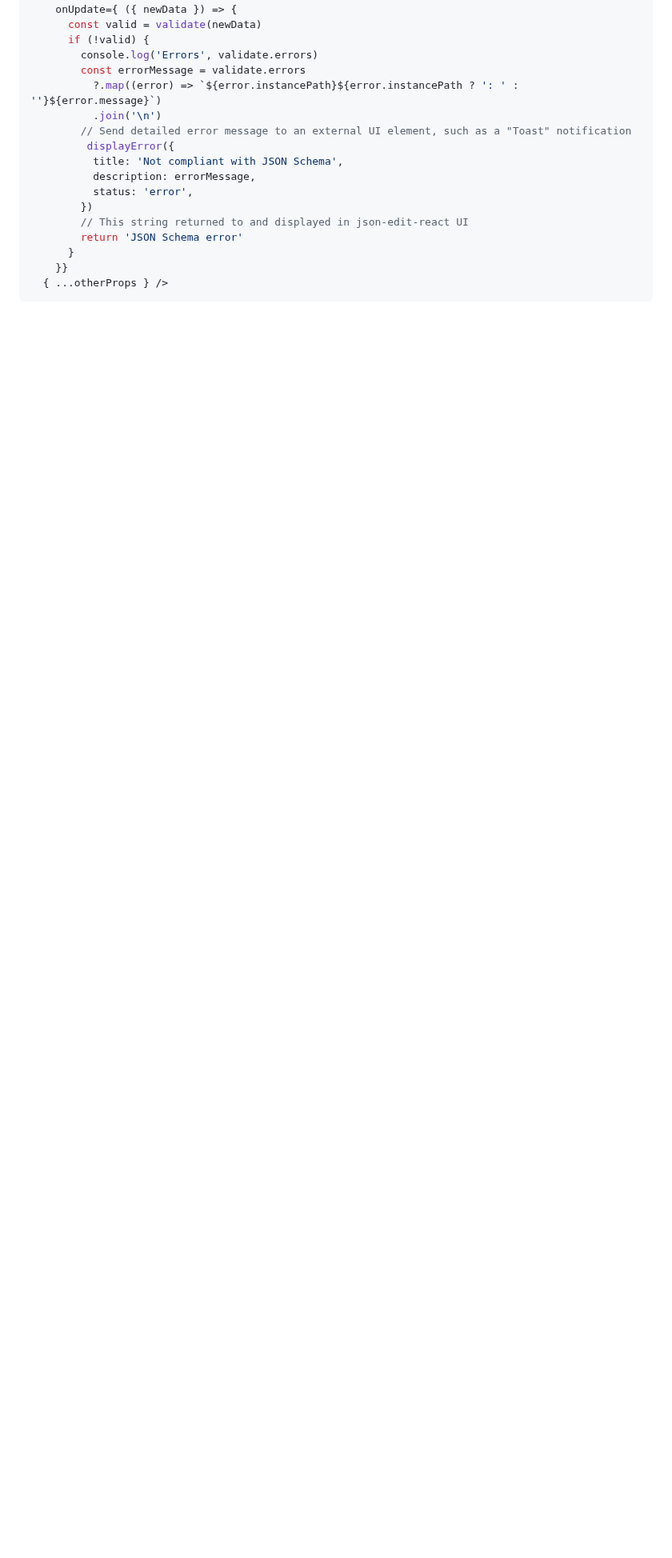
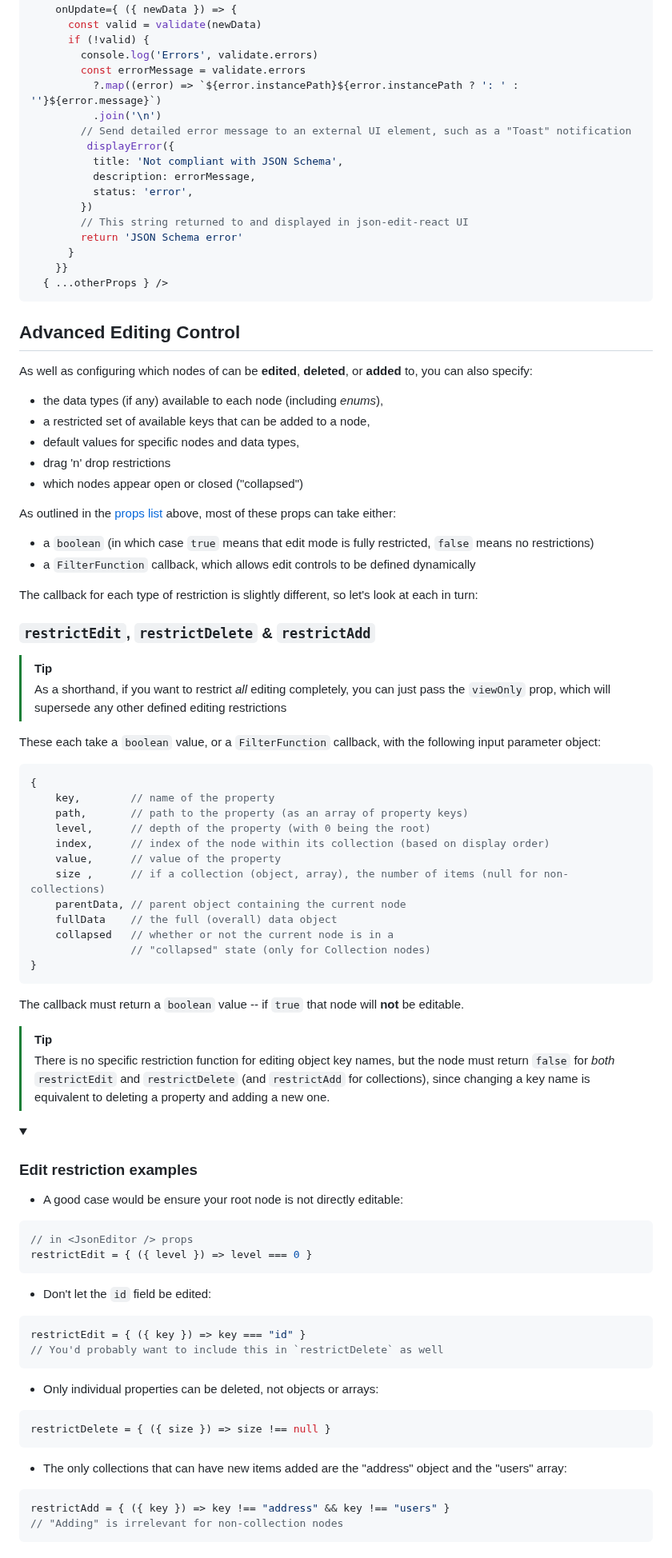
Before and after one commit to CarlosNZ/json-edit-react, a Markdown page: README.md, the part around one of its changes. Shown at 80% size. Drawn GitHub-style; folded sections open; blank space fills up the shorter version.

Commit message:
README WIP

````diff
--- a/README.md
+++ b/README.md
@@ -470,3 +409,82 @@ return
     }}
   { ...otherProps } />
 ```
+
+
+## Advanced Editing Control
+
+As well as configuring which nodes of can be **edited**, **deleted**, or **added** to, you can also specify:
+
+- the data types (if any) available to each node (including *enums*),
+- a restricted set of available keys that can be added to a node,
+- default values for specific nodes and data types,
+- drag 'n' drop restrictions
+- which nodes appear open or closed ("collapsed")
+
+As outlined in the [props list](#restricting-editing) above, most of these props can take either:
+
+- a `boolean` (in which case `true` means that edit mode is fully restricted, `false` means no restrictions)
+- a `FilterFunction` callback, which allows edit controls to be defined dynamically
+
+The callback for each type of restriction is slightly different, so let's look at each in turn:
+
+### `restrictEdit`, `restrictDelete` & `restrictAdd`
+
+> [!TIP]
+> As a shorthand, if you want to restrict *all* editing completely, you can just pass the `viewOnly` prop, which will supersede any other defined editing restrictions
+
+These each take a `boolean` value, or a `FilterFunction` callback, with the following input parameter object:
+
+```js
+{
+    key,        // name of the property
+    path,       // path to the property (as an array of property keys)
+    level,      // depth of the property (with 0 being the root)
+    index,      // index of the node within its collection (based on display order)
+    value,      // value of the property
+    size ,      // if a collection (object, array), the number of items (null for non-collections)
+    parentData, // parent object containing the current node
+    fullData    // the full (overall) data object
+    collapsed   // whether or not the current node is in a
+                // "collapsed" state (only for Collection nodes)
+}
+```
+
+The callback must return a `boolean` value -- if `true` that node will **not** be editable.
+
+> [!TIP]
+> There is no specific restriction function for editing object key names, but the node must return `false` for *both* `restrictEdit` and `restrictDelete` (and `restrictAdd` for collections), since changing a key name is equivalent to deleting a property and adding a new one.
+
+<details>
+<summary>
+
+### Edit restriction examples
+</summary>
+
+- A good case would be ensure your root node is not directly editable:
+
+```js
+// in <JsonEditor /> props
+restrictEdit = { ({ level }) => level === 0 }
+```
+
+- Don't let the `id` field be edited:
+
+```js
+restrictEdit = { ({ key }) => key === "id" }
+// You'd probably want to include this in `restrictDelete` as well
+```
+
+- Only individual properties can be deleted, not objects or arrays:
+
+```js
+restrictDelete = { ({ size }) => size !== null }
+```
+
+- The only collections that can have new items added are the "address" object and the "users" array:
+```js
+restrictAdd = { ({ key }) => key !== "address" && key !== "users" }
+// "Adding" is irrelevant for non-collection nodes
+```
+</details>
+
````
Also changed, not shown: other parts of README.md (+109 -90 lines), image/enum_example.png (added).
